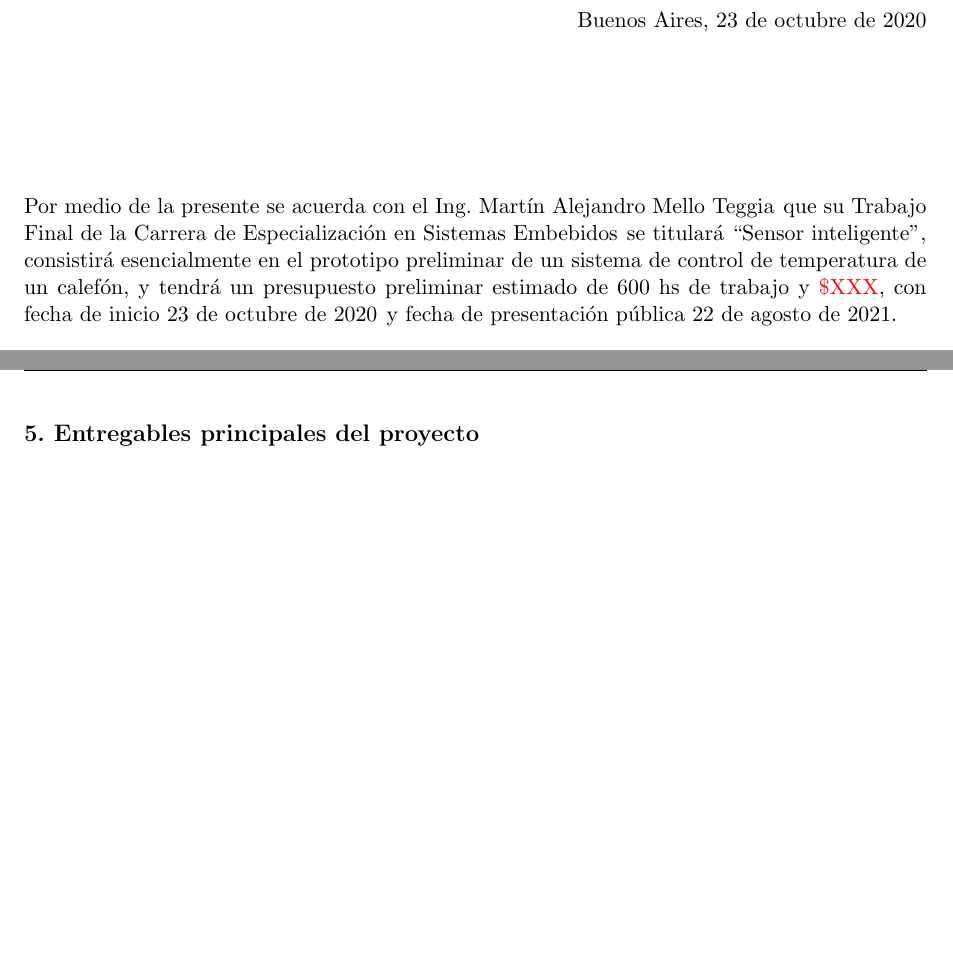
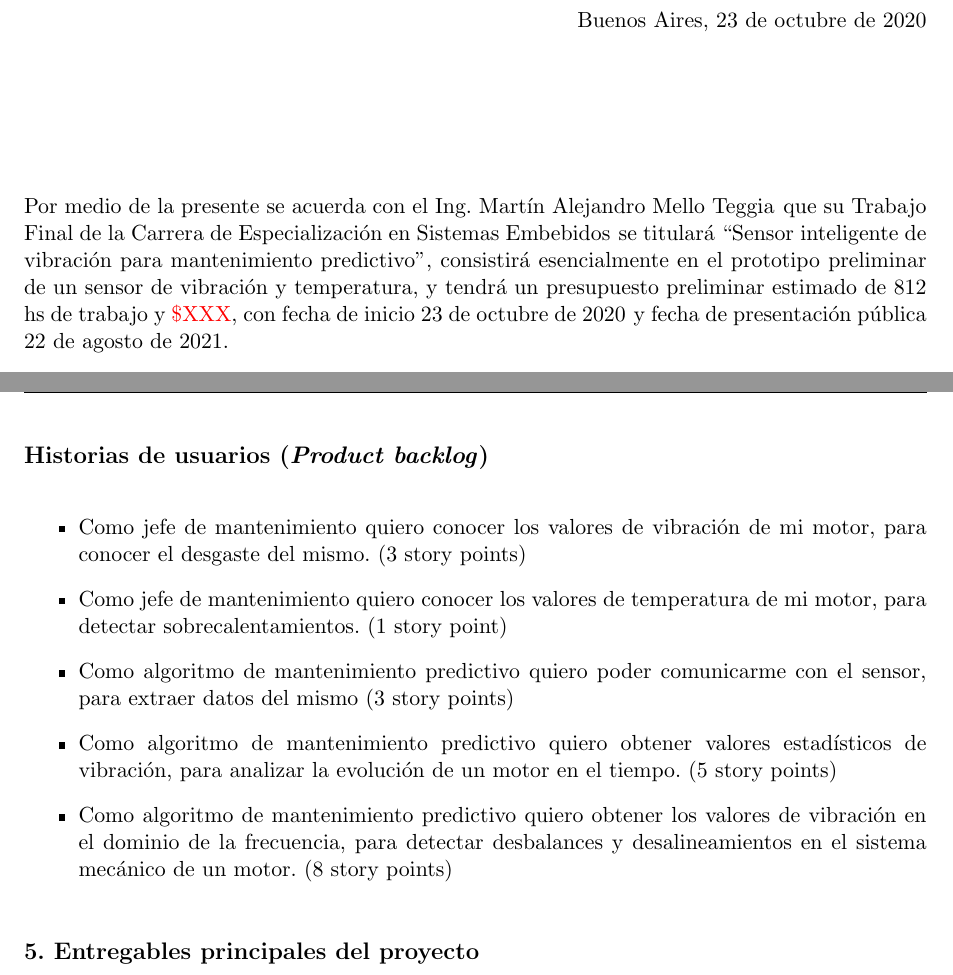
Before and after one commit to Martin-MT/planillaDePlanificacion, a LaTeX document (charter.tex): two parts of pages 4 and 9 of 16 before the commit and two parts of pages 4 and 9 of 17 after it, joined at a grey line, cut so that both start at the same text, the shorter picture padded with empty space. Compiled offline with pdfLaTeX.

Commit message:
Agregadas historias de usuario iniciales, y correcciones varias de secciones previas

```diff
--- a/charter.tex
+++ b/charter.tex
@@ -1,7 +1,7 @@
 \documentclass[11pt]{charter}
 
 % El títulos de la memoria, se usa en la carátula y se puede usar el cualquier lugar del documento con el comando \ttitle
-\titulo{Sensor inteligente}
+\titulo{Sensor inteligente de vibración para mantenimiento predictivo}
 
 % Nombre del posgrado, se usa en la carátula y se puede usar el cualquier lugar del documento con el comando \degreename
 \posgrado{Carrera de Especialización en Sistemas Embebidos}
@@ -80,7 +81,7 @@ Buenos Aires, \fechaInicioName
 
 \vspace{2cm}
 
-Por medio de la presente se acuerda con el Ing. \authorname\hspace{1px} que su Trabajo Final de la \degreename\hspace{1px} se titulará ``\ttitle'', consistirá esencialmente en el prototipo preliminar de un sistema de control de temperatura de un calefón, y tendrá un presupuesto preliminar estimado de 600 hs de trabajo y \textcolor{red}{\$XXX}, con fecha de inicio \fechaInicioName\hspace{1px} y fecha de presentación pública \fechaFinalName.
+Por medio de la presente se acuerda con el Ing. \authorname\hspace{1px} que su Trabajo Final de la \degreename\hspace{1px} se titulará ``\ttitle'', consistirá esencialmente en el prototipo preliminar de un sensor de vibración y temperatura, y tendrá un presupuesto preliminar estimado de 812 hs de trabajo y \textcolor{red}{\$XXX}, con fecha de inicio \fechaInicioName\hspace{1px} y fecha de presentación pública \fechaFinalName.
 
 Se adjunta a esta acta la planificación inicial.
 
@@ -325,11 +326,18 @@ Para el desarrollo del presente proyecto se supone que:
 \end{enumerate}
 
 
-%\section{Historias de usuarios (\textit{Product backlog})}
-%\label{sec:backlog}
-%
-%\begin{consigna}{red}
-%Descripción: En esta sección se deben incluir las historias de usuarios y su ponderación (\textit{history points}). Recordar que las historias de usuarios son descripciones cortas y simples de una característica contada desde la perspectiva de la persona que desea la nueva capacidad, generalmente un usuario o cliente del sistema. La ponderación es un número entero que representa el tamaño de la historia comparada con otras historias de similar tipo.
+\section{Historias de usuarios (\textit{Product backlog})}
+\label{sec:backlog}
+
+%Como .... quiero .... , para ....
+\begin{itemize}
+\item Como jefe de mantenimiento quiero conocer los valores de vibración de mi motor, para conocer el desgaste del mismo. (3 story points)
+\item Como jefe de mantenimiento quiero conocer los valores de temperatura de mi motor, para detectar sobrecalentamientos. (1 story point)
+\item Como algoritmo de mantenimiento predictivo quiero poder comunicarme con el sensor, para extraer datos del mismo (3 story points)
+\item Como algoritmo de mantenimiento predictivo quiero obtener valores estadísticos de vibración, para analizar la evolución de un motor en el tiempo. (5 story points)
+\item Como algoritmo de mantenimiento predictivo quiero obtener los valores de vibración en el dominio de la frecuencia, para detectar desbalances y desalineamientos en el sistema mecánico de un motor. (8 story points)
+\end{itemize}
+
 
 \section{5. Entregables principales del proyecto}
 \label{sec:entregables}
```
Also changed, not shown: charter.tex (15 more changed lines).
